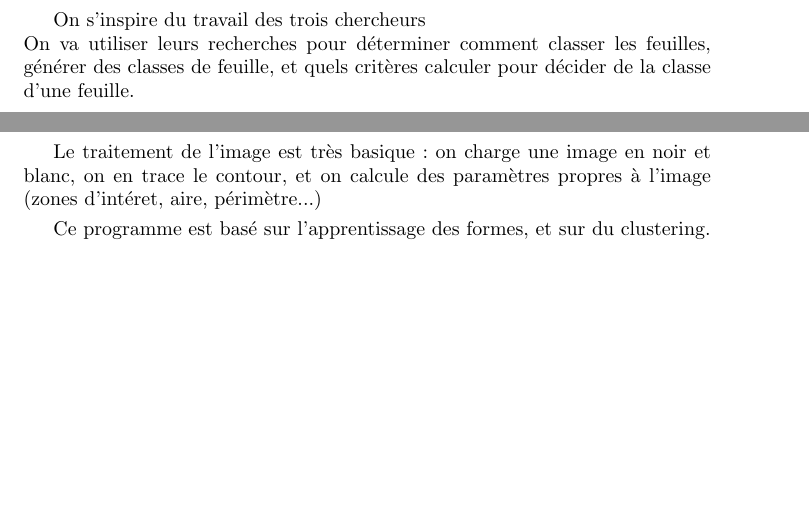
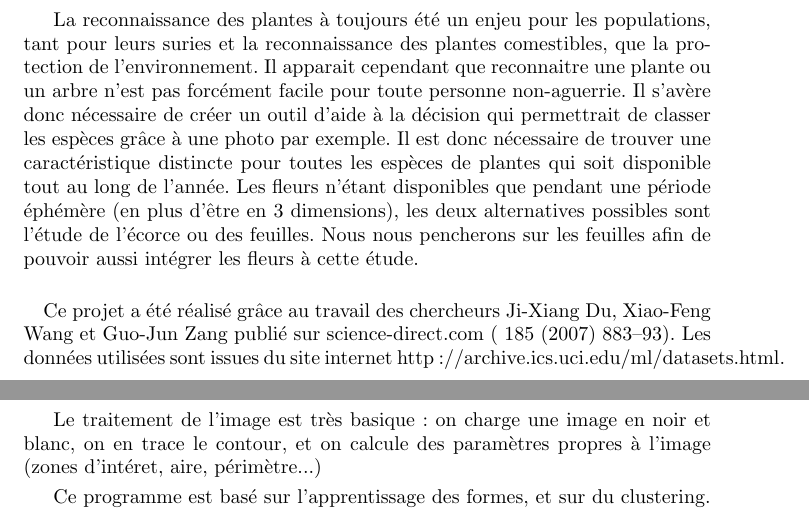
Before and after one commit to TLevasseur/LeavesRecognition, a LaTeX document (rapport/main.tex): two parts of pages 3 and 4 of 6, joined at a grey line, cut at the place of the change, the shorter picture padded with empty space. Compiled offline with pdfLaTeX.

Commit message:
mis en place intro

```diff
--- a/rapport/main.tex
+++ b/rapport/main.tex
@@ -13,8 +13,7 @@
 \tableofcontents
 \newpage
 \section{Introduction}
-On s'inspire du travail des trois chercheurs \\
-On va utiliser leurs recherches pour déterminer comment classer les feuilles, générer des classes de feuille, et quels critères calculer pour décider de la classe d'une feuille.
+\input{intro.tex}
 \newpage
 \section{Développement}
 Le traitement de l'image est très basique: on charge une image en noir et blanc, on en trace le contour, et on calcule des paramètres propres à l'image (zones d'intéret, aire, périmètre...)
```
Also changed, not shown: 1 other file.
